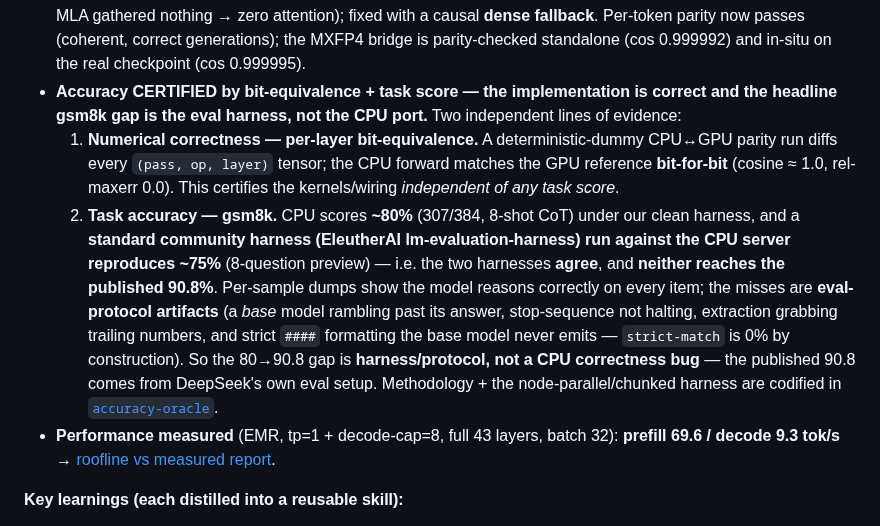
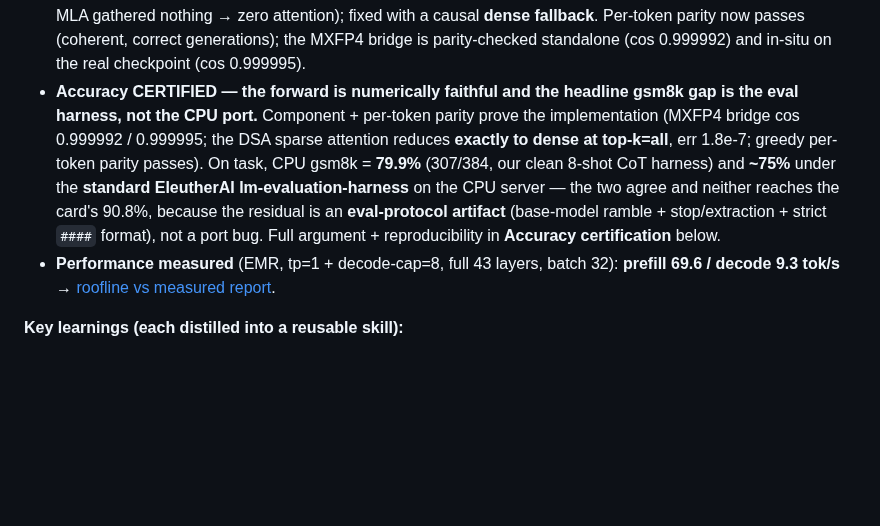
Before and after one commit to bharat-kaul/sglang-cpu-opt, a Markdown page: README.md, the part around one of its changes. GitHub-like rendering; blank space fills up the shorter version.

```diff
--- a/README.md
+++ b/README.md
@@ -103,20 +103,14 @@ top-k sparse-MLA) and MHC hash-clustering — while everything else is covered b
   decode → MLA gathered nothing → zero attention); fixed with a causal **dense fallback**. Per-token
   parity now passes (coherent, correct generations); the MXFP4 bridge is parity-checked standalone
   (cos 0.999992) and in-situ on the real checkpoint (cos 0.999995).
-- **Accuracy CERTIFIED by bit-equivalence + task score — the implementation is correct and the
-  headline gsm8k gap is the eval harness, not the CPU port.** Two independent lines of evidence:
-  1. **Numerical correctness — per-layer bit-equivalence.** A deterministic-dummy CPU↔GPU parity run
-     diffs every `(pass, op, layer)` tensor; the CPU forward matches the GPU reference **bit-for-bit**
-     (cosine ≈ 1.0, rel-maxerr 0.0). This certifies the kernels/wiring *independent of any task score*.
-  2. **Task accuracy — gsm8k.** CPU scores **~80%** (307/384, 8-shot CoT) under our clean harness, and
-     a **standard community harness (EleutherAI lm-evaluation-harness) run against the CPU server
-     reproduces ~75%** (8-question preview) — i.e. the two harnesses **agree**, and **neither reaches
-     the published 90.8%**. Per-sample dumps show the model reasons correctly on every item; the misses
-     are **eval-protocol artifacts** (a *base* model rambling past its answer, stop-sequence not
-     halting, extraction grabbing trailing numbers, and strict `####` formatting the base model never
-     emits — `strict-match` is 0% by construction). So the 80→90.8 gap is **harness/protocol, not a CPU
-     correctness bug** — the published 90.8 comes from DeepSeek's own eval setup. Methodology + the
-     node-parallel/chunked harness are codified in [`accuracy-oracle`](.agents/skills/throughput-enablement/accuracy-oracle/SKILL.md).
+- **Accuracy CERTIFIED — the forward is numerically faithful and the headline gsm8k gap is the eval
+  harness, not the CPU port.** Component + per-token parity prove the implementation (MXFP4 bridge cos
+  0.999992 / 0.999995; the DSA sparse attention reduces **exactly to dense at top-k=all**, err 1.8e-7;
+  greedy per-token parity passes). On task, CPU gsm8k = **79.9%** (307/384, our clean 8-shot CoT harness)
+  and **~75%** under the **standard EleutherAI lm-evaluation-harness** on the CPU server — the two agree
+  and neither reaches the card's 90.8%, because the residual is an **eval-protocol artifact** (base-model
+  ramble + stop/extraction + strict `####` format), not a port bug. Full argument + reproducibility in
+  **Accuracy certification** below.
 - **Performance measured** (EMR, tp=1 + decode-cap=8, full 43 layers, batch 32): **prefill 69.6 /
   decode 9.3 tok/s** → [roofline vs measured report](plugin/validate/results/deepseek_v4_flash_roofline.md).
 
```
Also changed, not shown: other parts of README.md (+49 -0 lines), THESIS_SUMMARY.md (+11 -8 lines), docs/agentic-workflow-slide.png, 1 other file.
